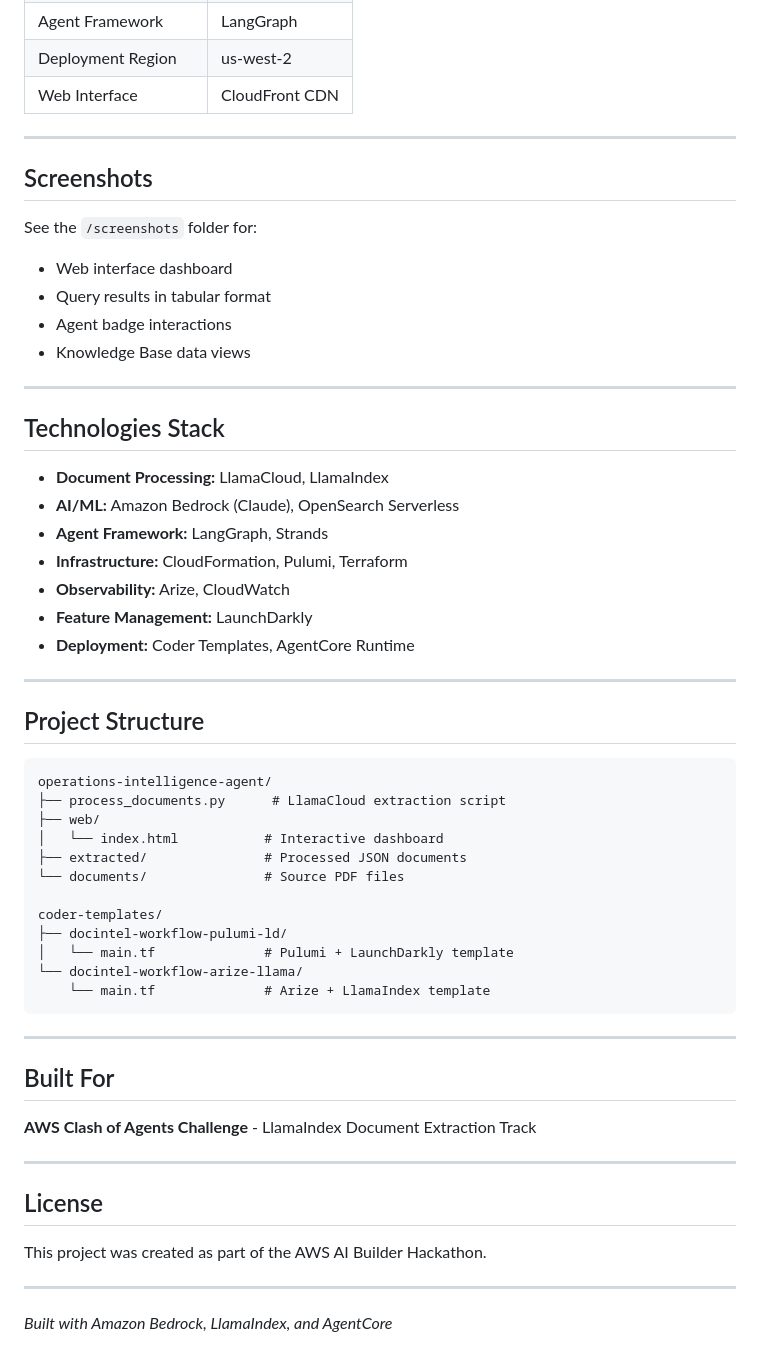
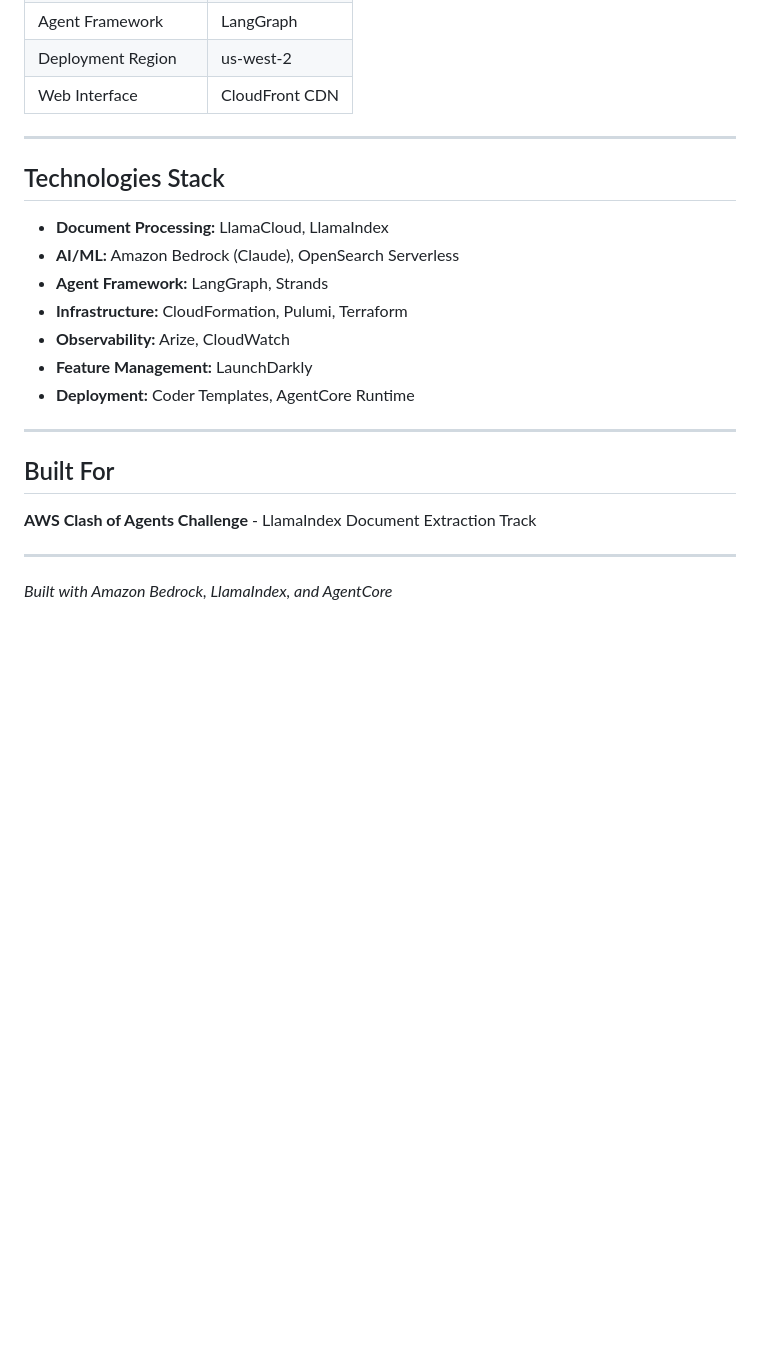
Before and after one commit to Dhrumilshah77/AWS-AI-Builder-Hackathon-Operations-Intelligence-Agent, a Markdown page: README.md, the part around the change printed below. GitHub-like rendering; blank space fills up the shorter version.

````diff
--- a/README.md
+++ b/README.md
@@ -156,16 +191,6 @@ Output: Structured JSON with Pydantic schema validation
 
 ---
 
-## Screenshots
-
-See the `/screenshots` folder for:
-- Web interface dashboard
-- Query results in tabular format
-- Agent badge interactions
-- Knowledge Base data views
-
----
-
 ## Technologies Stack
 
 - **Document Processing:** LlamaCloud, LlamaIndex
@@ -178,35 +203,10 @@ See the `/screenshots` folder for:
 
 ---
 
-## Project Structure
-
-```
-operations-intelligence-agent/
-├── process_documents.py      # LlamaCloud extraction script
-├── web/
-│   └── index.html           # Interactive dashboard
-├── extracted/               # Processed JSON documents
-└── documents/               # Source PDF files
-
-coder-templates/
-├── docintel-workflow-pulumi-ld/
-│   └── main.tf              # Pulumi + LaunchDarkly template
-└── docintel-workflow-arize-llama/
-    └── main.tf              # Arize + LlamaIndex template
-```
-
----
-
 ## Built For
 
 **AWS Clash of Agents Challenge** - LlamaIndex Document Extraction Track
 
 ---
 
-## License
-
-This project was created as part of the AWS AI Builder Hackathon.
-
----
-
 *Built with Amazon Bedrock, LlamaIndex, and AgentCore*
````
Also changed, not shown: other parts of README.md (+35 -0 lines), screenshots/SCREENSHOTS.md (deleted, +0 -50 lines), screenshots/dashboard-main.gif (added), 1 other file.
